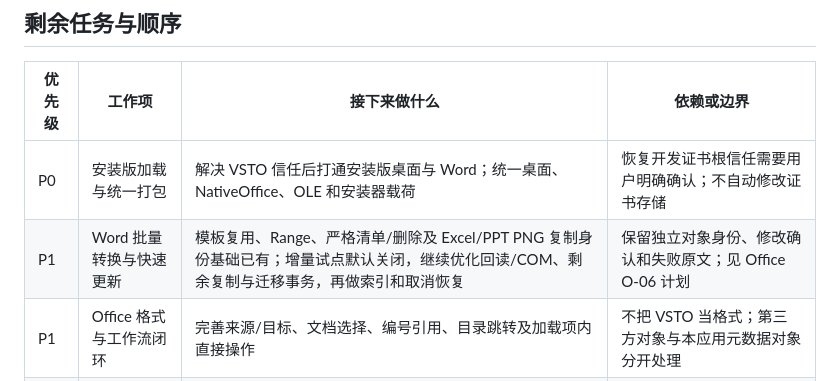
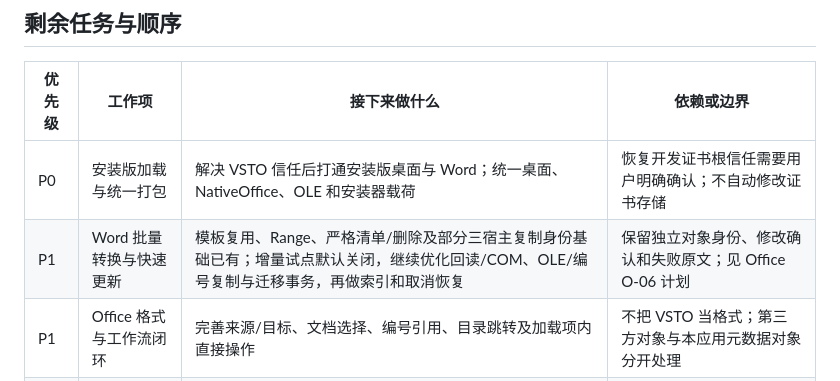
Before and after one commit to strangelion/latexsnipper-core, a Markdown page: docs/closing-plan.md, the part around the change. GitHub-like rendering.

```diff
--- a/docs/closing-plan.md
+++ b/docs/closing-plan.md
@@ -15,7 +15,7 @@ Office 已有自定义符号混合预览、绘图边界修复、源码结构着
 | 优先级 | 工作项 | 接下来做什么 | 依赖或边界 |
 | --- | --- | --- | --- |
 | P0 | 安装版加载与统一打包 | 解决 VSTO 信任后打通安装版桌面与 Word；统一桌面、NativeOffice、OLE 和安装器载荷 | 恢复开发证书根信任需要用户明确确认；不自动修改证书存储 |
-| P1 | Word 批量转换与快速更新 | 模板复用、Range、严格清单/删除及 Excel/PPT PNG 复制身份基础已有；增量试点默认关闭，继续优化回读/COM、剩余复制与迁移事务，再做索引和取消恢复 | 保留独立对象身份、修改确认和失败原文；见 Office O-06 计划 |
+| P1 | Word 批量转换与快速更新 | 模板复用、Range、严格清单/删除及部分三宿主复制身份基础已有；增量试点默认关闭，继续优化回读/COM、OLE/编号复制与迁移事务，再做索引和取消恢复 | 保留独立对象身份、修改确认和失败原文；见 Office O-06 计划 |
 | P1 | Office 格式与工作流闭环 | 完善来源/目标、文档选择、编号引用、目录跳转及加载项内直接操作 | 不把 VSTO 当格式；第三方对象与本应用元数据对象分开处理 |
 | P1 | 多宿主插入与绘图 | Excel/PPT PNG 事务及三宿主严格清单、显式修复重扫基础已有；补 SVG/OLE、修订门禁、字体/样式及绘图裁切边界 | 部分真实 PNG 证据不能代表所有宿主/格式；宏重入、x86、DPI/RDP 仍开放 |
 | P1 | OCR 模型生命周期 | 打通安装、选择、加载、预热及任务终态；排查长时间 running，明确不同模型与 provider 的支持范围 | 就绪状态不等于识别准确性；真实模型来源与许可须明确 |
```
Also changed, not shown: docs/closing-issue-ledger.md (+2 -2 lines).
